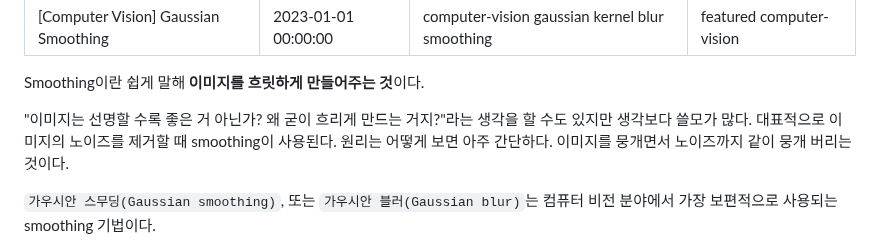
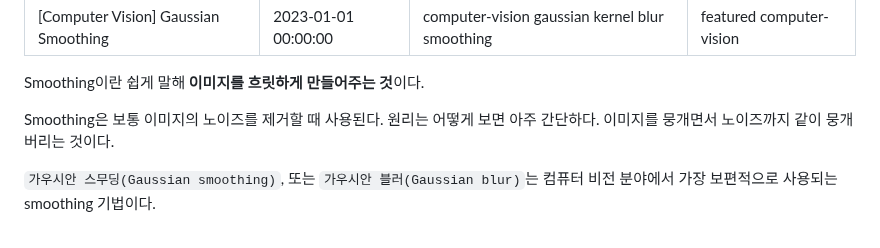
Before and after one commit to partlyjadedyouth/partlyjadedyouth.github.io, a Markdown page: content/cv-gaussian-smoothing/index.md, the part around the change. Drawn GitHub-style.

Commit message:
Modify: post cv-gaussian-smoothing

```diff
--- a/content/cv-gaussian-smoothing/index.md
+++ b/content/cv-gaussian-smoothing/index.md
@@ -7,7 +7,7 @@ categories: featured computer-vision
 
 Smoothing이란 쉽게 말해 **이미지를 흐릿하게 만들어주는 것**이다.
 
-"이미지는 선명할 수록 좋은 거 아닌가? 왜 굳이 흐리게 만드는 거지?"라는 생각을 할 수도 있지만 생각보다 쓸모가 많다. 대표적으로 이미지의 노이즈를 제거할 때 smoothing이 사용된다. 원리는 어떻게 보면 아주 간단하다. 이미지를 뭉개면서 노이즈까지 같이 뭉개 버리는 것이다.
+Smoothing은 보통 이미지의 노이즈를 제거할 때 사용된다. 원리는 어떻게 보면 아주 간단하다. 이미지를 뭉개면서 노이즈까지 같이 뭉개 버리는 것이다.
 
 `가우시안 스무딩(Gaussian smoothing)`, 또는 `가우시안 블러(Gaussian blur)`는 컴퓨터 비전 분야에서 가장 보편적으로 사용되는 smoothing 기법이다.
 
```
